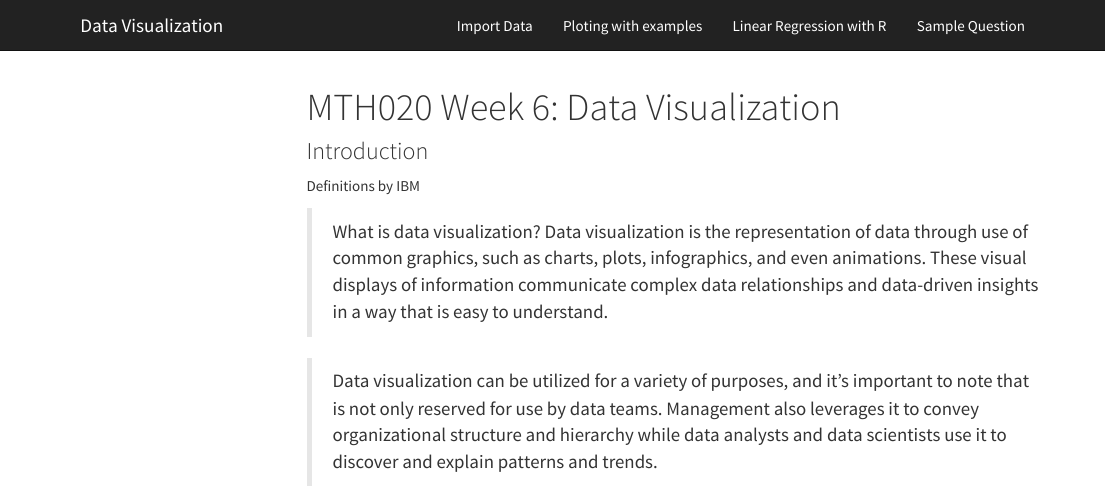
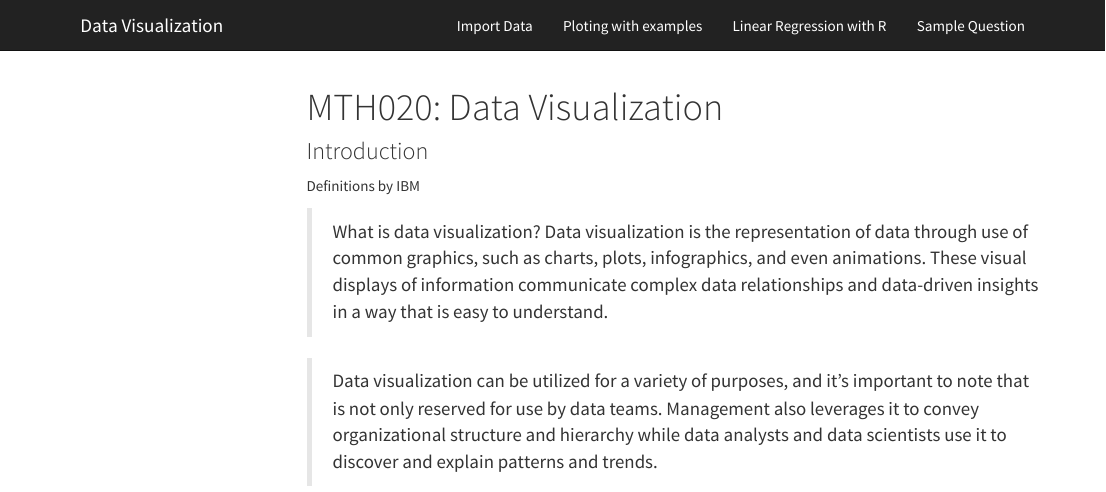
Before and after one commit to hemu0626/modeling, an R Markdown document (index.Rmd): the page in a window 1100 px wide, from its top. Rendered offline with R 4.5, knitr and Pandoc, with nearby package versions; menus at the side of the page are left out.

Commit message:
update 2024

```diff
--- a/index.Rmd
+++ b/index.Rmd
@@ -1,5 +1,5 @@
 ---
-title: "MTH020 Week 6: Data Visualization"
+title: "MTH020: Data Visualization"
 output:
   html_document:
     toc: true
```
Also changed, not shown: Reg_files/figure-html/unnamed-chunk-17-1.png, Reg_files/figure-html/unnamed-chunk-17-2.png, Reg_files/figure-html/unnamed-chunk-17-3.png, Reg_files/figure-html/unnamed-chunk-17-4.png, Reg_files/figure-html/unnamed-chunk-18-1.png, Reg_files/figure-html/unnamed-chunk-18-2.png, Reg_files/figure-html/unnamed-chunk-18-3.png, Reg_files/figure-html/unnamed-chunk-18-4.png, Reg_files/figure-html/unnamed-chunk-19-1.png, Reg_files/figure-html/unnamed-chunk-20-1.png, Reg_files/figure-html/unnamed-chunk-4-1.png, Reg_files/figure-html/unnamed-chunk-5-1.png, Reg_files/figure-html/unnamed-chunk-6-1.png, 17 other files.
